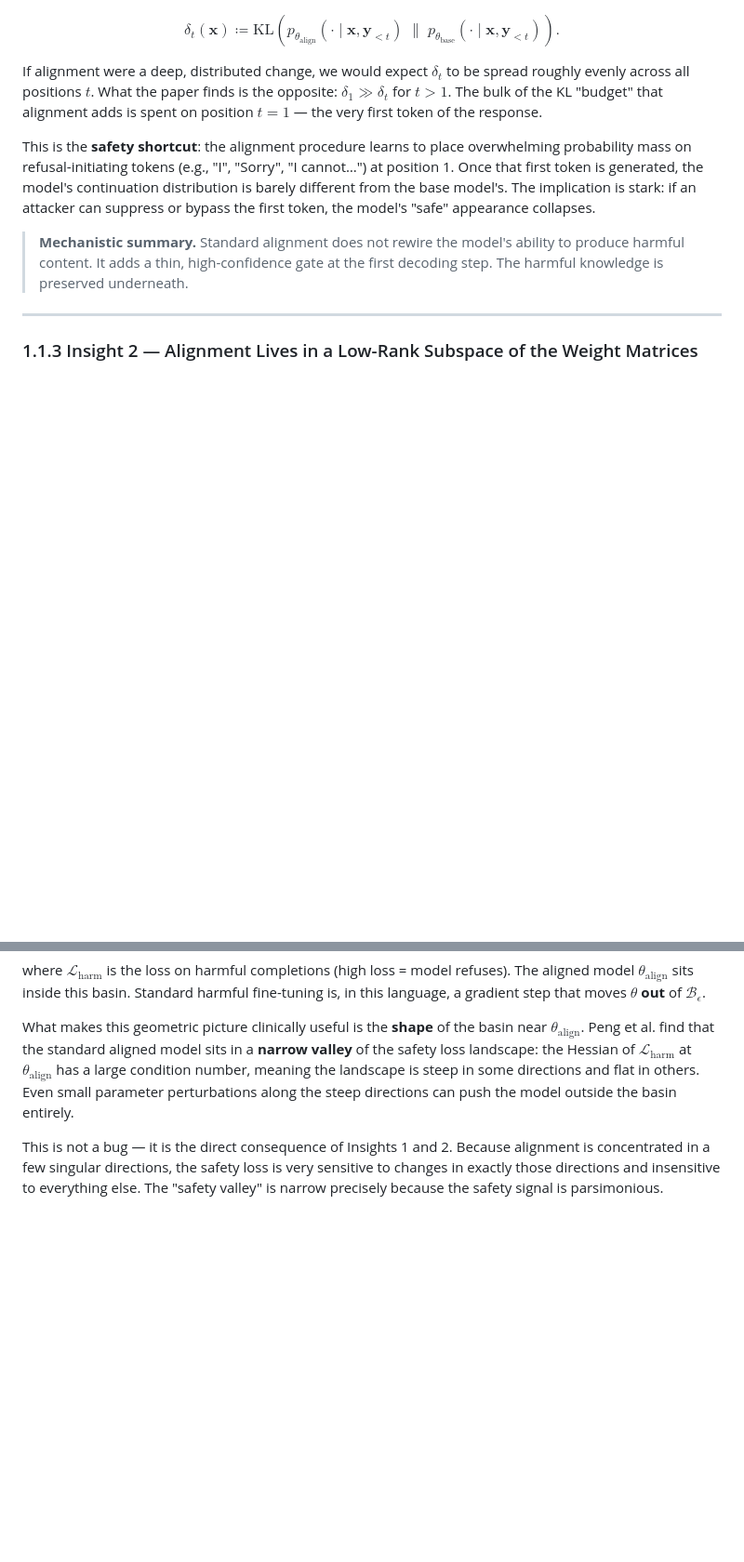
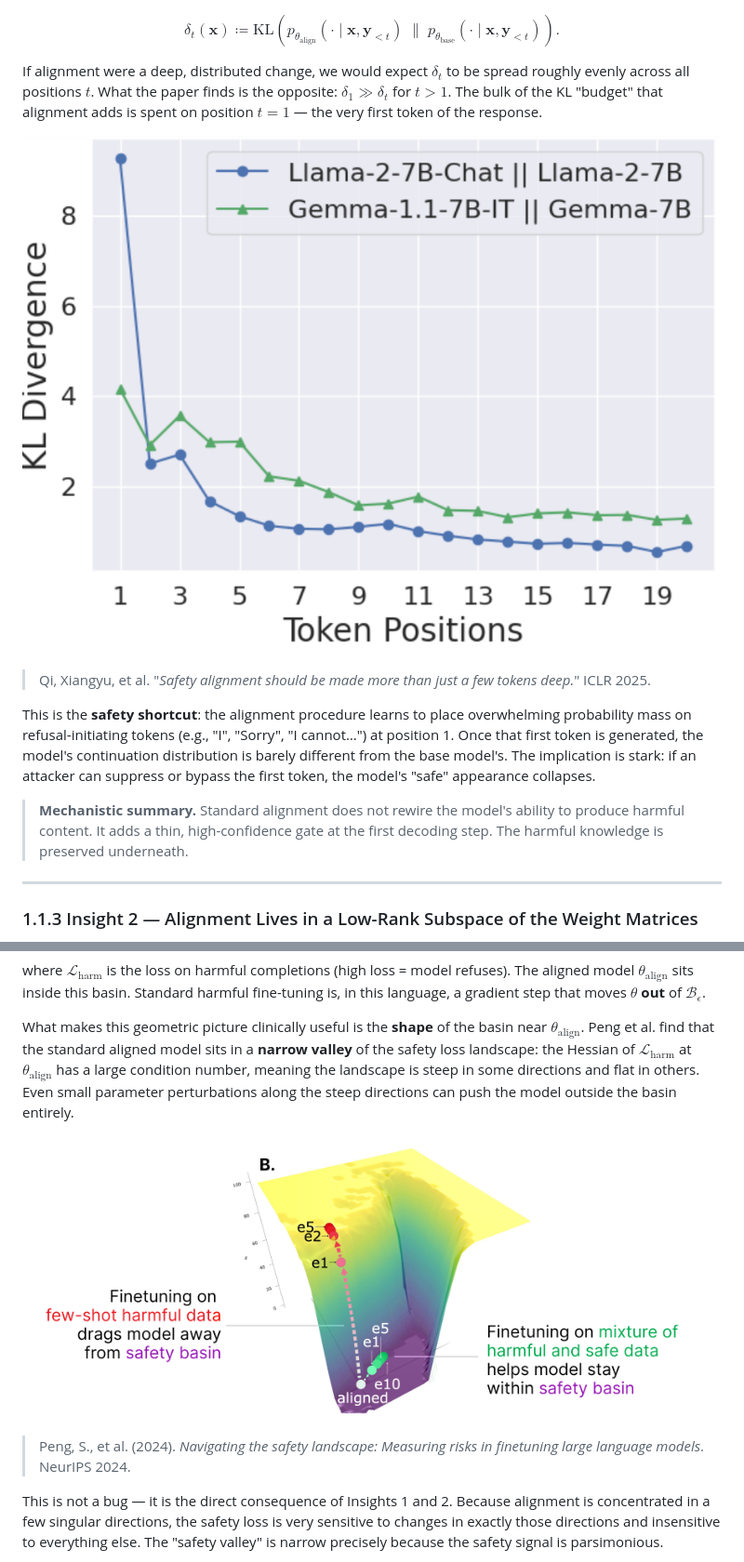
Before and after one commit to QwertyJacob/lm_immunisation, a Markdown page: handout/part1_1_mechanistic_insights.md, 2 parts joined by grey strips. Shown: that part at 93% size. Rendered like a GitHub page; pictures changed too: handout/figs/kl_budget_tokens_deep_paper.png (added), handout/figs/safety_basin.png (added); blank space fills up the shorter version.

```diff
--- a/handout/part1_1_mechanistic_insights.md
+++ b/handout/part1_1_mechanistic_insights.md
@@ -32,6 +36,9 @@ $$\delta_t(\mathbf{x}) \coloneqq \mathrm{KL}\!\left(p_{\theta_{\text{align}}}(\c
 
 If alignment were a deep, distributed change, we would expect $\delta_t$ to be spread roughly evenly across all positions $t$. What the paper finds is the opposite: $\delta_1 \gg \delta_t$ for $t > 1$. The bulk of the KL "budget" that alignment adds is spent on position $t=1$ — the very first token of the response.
 
+![](./figs/kl_budget_tokens_deep_paper.png)
+> Qi, Xiangyu, et al. "*Safety alignment should be made more than just a few tokens deep.*" ICLR 2025.
+
 This is the **safety shortcut**: the alignment procedure learns to place overwhelming probability mass on refusal-initiating tokens (e.g., "I", "Sorry", "I cannot…") at position 1. Once that first token is generated, the model's continuation distribution is barely different from the base model's. The implication is stark: if an attacker can suppress or bypass the first token, the model's "safe" appearance collapses.
 
 > **Mechanistic summary.** Standard alignment does not rewire the model's ability to produce harmful content. It adds a thin, high-confidence gate at the first decoding step. The harmful knowledge is preserved underneath.
@@ -73,6 +85,11 @@ $$\mathcal{B}_\epsilon(\theta_{\text{align}}) \coloneqq \left\{ \theta : \mathca
 where $\mathcal{L}_{\text{harm}}$ is the loss on harmful completions (high loss = model refuses). The aligned model $\theta_{\text{align}}$ sits inside this basin. Standard harmful fine-tuning is, in this language, a gradient step that moves $\theta$ **out** of $\mathcal{B}_\epsilon$.
 
 What makes this geometric picture clinically useful is the **shape** of the basin near $\theta_{\text{align}}$. Peng et al. find that the standard aligned model sits in a **narrow valley** of the safety loss landscape: the Hessian of $\mathcal{L}_{\text{harm}}$ at $\theta_{\text{align}}$ has a large condition number, meaning the landscape is steep in some directions and flat in others. Even small parameter perturbations along the steep directions can push the model outside the basin entirely.
+
+![](./figs/safety_basin.png)
+
+> Peng, S., et al. (2024). *Navigating the safety landscape: Measuring risks in finetuning large language models*. NeurIPS 2024.
+
 
 This is not a bug — it is the direct consequence of Insights 1 and 2. Because alignment is concentrated in a few singular directions, the safety loss is very sensitive to changes in exactly those directions and insensitive to everything else. The "safety valley" is narrow precisely because the safety signal is parsimonious.
 
```
Also changed, not shown: other parts of handout/part1_1_mechanistic_insights.md (+40 -6 lines), handout/figs/asr_brittle_defence_paper.png (added), handout/figs/fine_tuning_paper.png (added), handout/figs/similarity_satefy_task_paper.png (added), handout/figs/task_vectors_ilu_paper.png (added).
